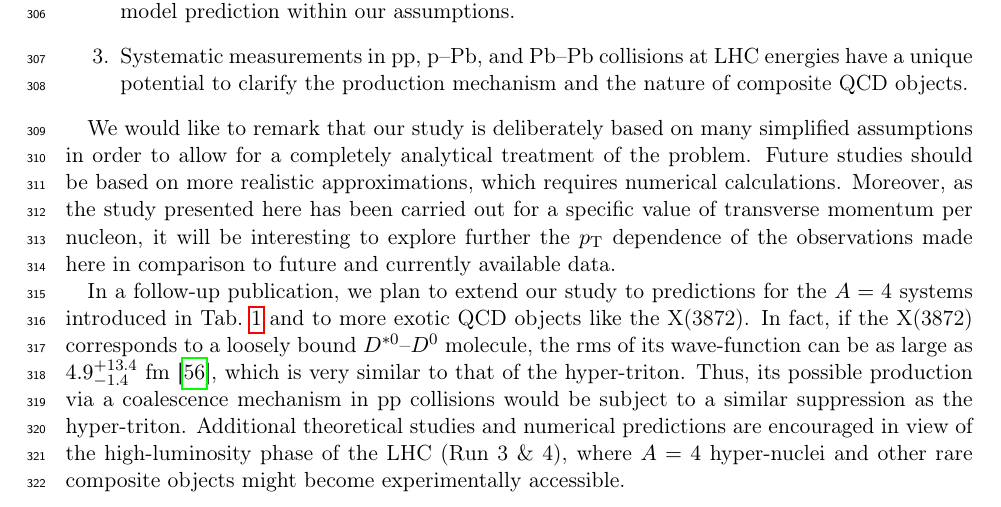
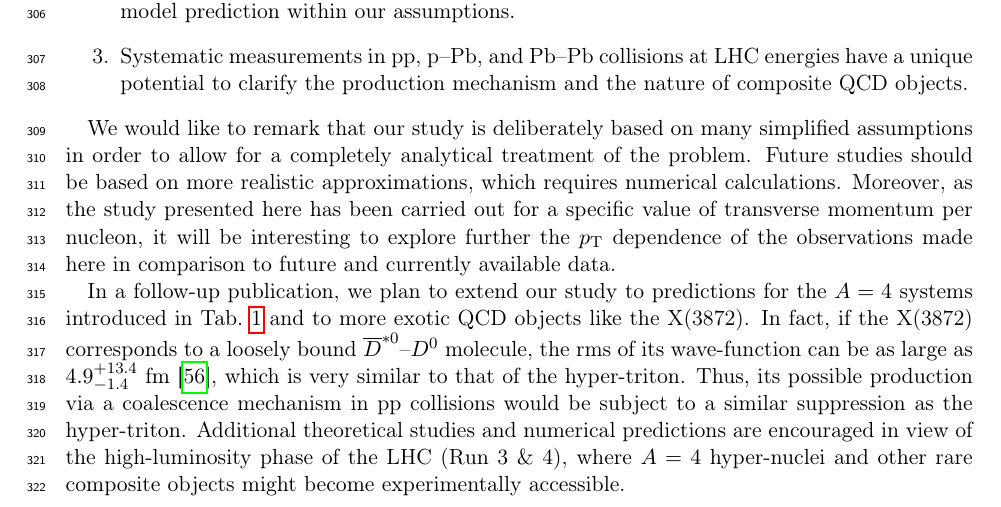
Before and after one commit to fbellini/theFrascatiProject, a LaTeX paper (FrascatiPlot/Paper/NucleiB2.tex): part of page 11 of 20, cut so that both start at the same text. Compiled offline with pdfLaTeX.

Commit message:
Fixed missing bar in the D0*-bar D0 for the X(3872)

```diff
--- a/FrascatiPlot/Paper/NucleiB2.tex
+++ b/FrascatiPlot/Paper/NucleiB2.tex
@@ -352,7 +352,7 @@ While it is often argued that the coalescence and the thermal model approach giv
 
 We would like to remark that our study is deliberately based on many simplified assumptions in order to allow for a completely analytical treatment of the problem. Future studies should be based on more realistic approximations, which requires numerical calculations. Moreover, as the study presented here has been carried out for a specific value of transverse momentum per nucleon, it will be interesting to explore further the \pt~dependence of the observations made here in comparison to future and currently available data.
 
-In a follow-up publication, we plan to extend our study to predictions for the $A=4$ systems introduced in Tab.~\ref{tab:nucleusradii} and to more exotic QCD objects like the X(3872). In fact, if the X(3872) corresponds to a loosely bound $D^{*0}$--$D^{0}$ molecule, the rms of its wave-function can be as large as $4.9^{+13.4}_{-1.4}$~fm \cite{Artoisenet:2010uu}, which is very similar to that of the hyper-triton. Thus, its possible production via a coalescence mechanism in pp collisions would be subject to a similar suppression as the hyper-triton. Additional theoretical studies and numerical predictions are encouraged in view of the high-luminosity phase of the LHC (Run 3 $\&$ 4), where $A = 4$ hyper-nuclei and other rare composite objects might become experimentally accessible.
+In a follow-up publication, we plan to extend our study to predictions for the $A=4$ systems introduced in Tab.~\ref{tab:nucleusradii} and to more exotic QCD objects like the X(3872). In fact, if the X(3872) corresponds to a loosely bound $\overline{D}^{*0}$--$D^{0}$ molecule, the rms of its wave-function can be as large as $4.9^{+13.4}_{-1.4}$~fm \cite{Artoisenet:2010uu}, which is very similar to that of the hyper-triton. Thus, its possible production via a coalescence mechanism in pp collisions would be subject to a similar suppression as the hyper-triton. Additional theoretical studies and numerical predictions are encouraged in view of the high-luminosity phase of the LHC (Run 3 $\&$ 4), where $A = 4$ hyper-nuclei and other rare composite objects might become experimentally accessible.
 
    % -> http://inspirehep.net/record/1662034 (I think that he is double counting => he should remove the protons and neutrons that have already coalesced into a hyper-triton from the sample. He argues that this is one different time scales which might explain it, ie. the volume for which hyper-triton coalescence happens is just much larger than the one in which deuteron coalescence happens. However, if the two different time-scales are true ? in our approach a much larger volume ? then they should not show so much radial/elliptic flow as they are then formed after decoupling? ==> THIS COULD SOMEHOW DESTROY THE WHOLE STORY.)
 
```
Also changed, not shown: FrascatiPlot/Paper/NucleiB2.pdf.
